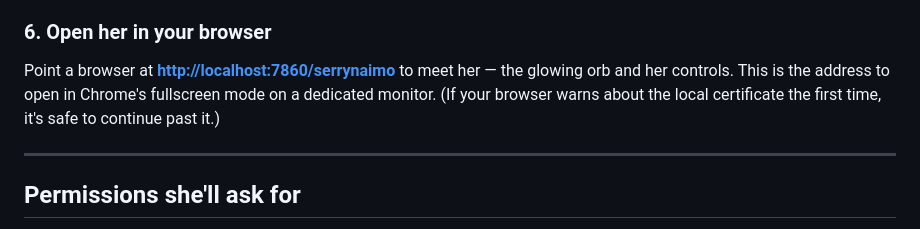
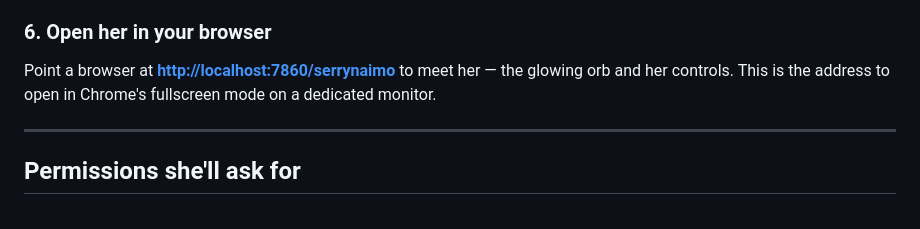
Before and after one commit to serrynaimo/serrynaimo-agent, a Markdown page: README.md, the part around the change. GitHub-like rendering.

Commit message:
Adjusting README for local use

```diff
--- a/README.md
+++ b/README.md
@@ -95,7 +95,7 @@ So Serry answers only you, open the **calibration** page at **[http://localhost:
 
 ### 6. Open her in your browser
 
-Point a browser at **[http://localhost:7860/serrynaimo](http://localhost:7860/serrynaimo)** to meet her — the glowing orb and her controls. This is the address to open in Chrome's fullscreen mode on a dedicated monitor. (If your browser warns about the local certificate the first time, it's safe to continue past it.)
+Point a browser at **[http://localhost:7860/serrynaimo](http://localhost:7860/serrynaimo)** to meet her — the glowing orb and her controls. This is the address to open in Chrome's fullscreen mode on a dedicated monitor.
 
 ---
 
```
